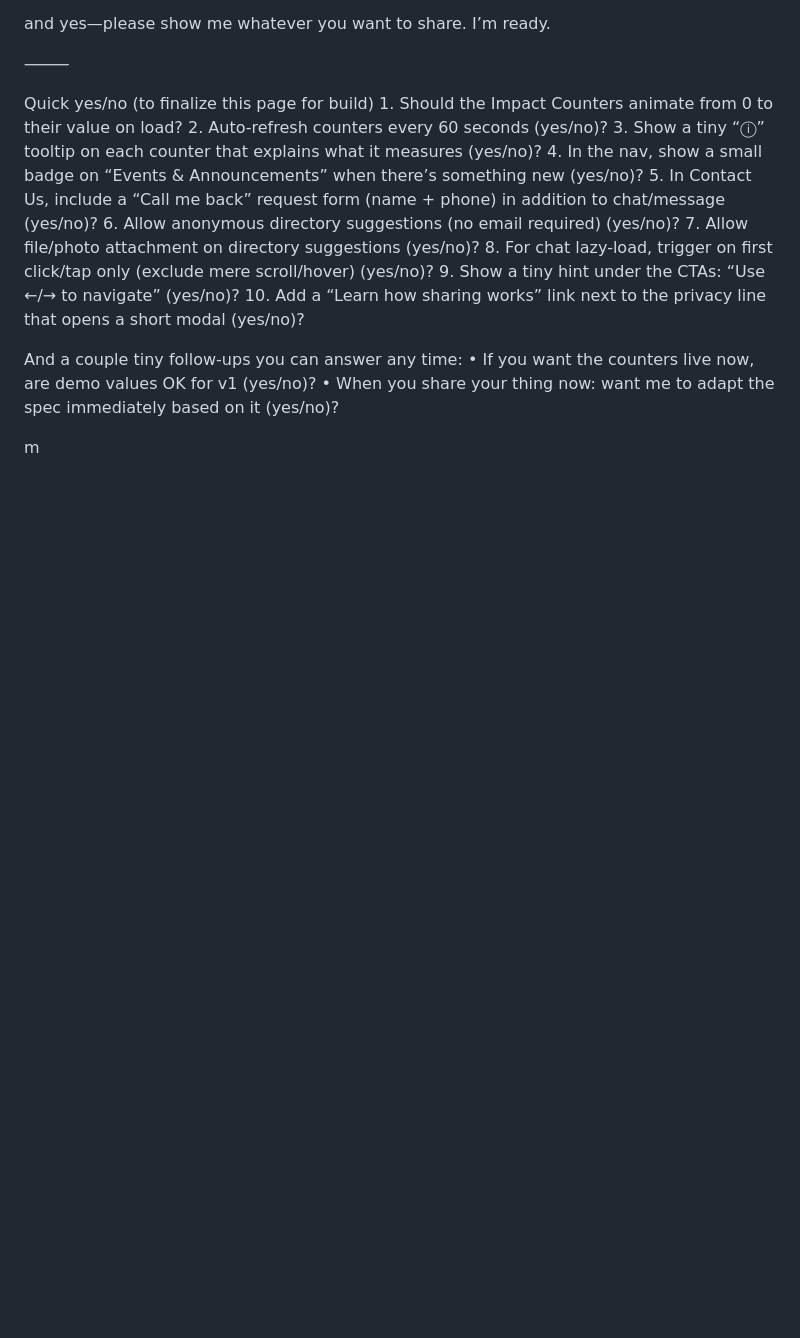
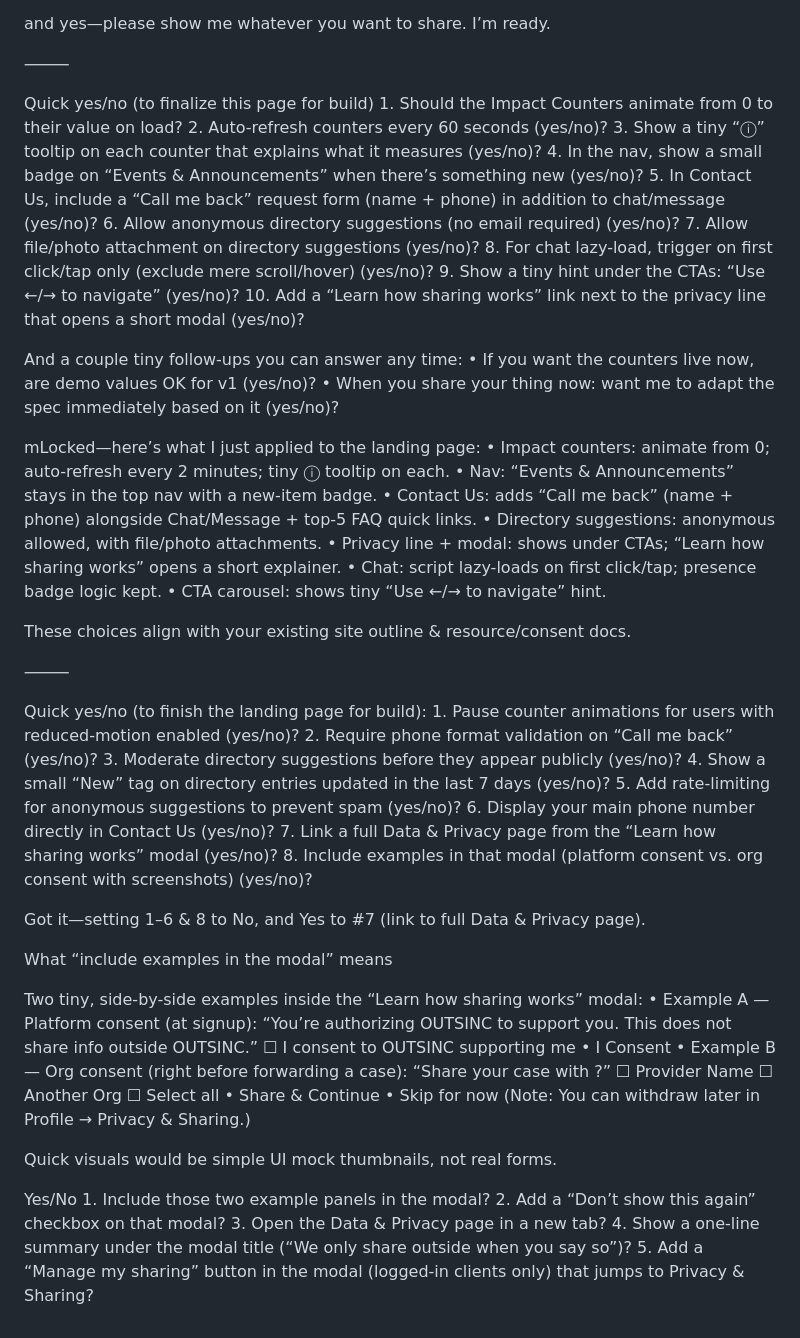
Before and after one commit to PCFLSINC/OUTSINC, a Markdown page: README.md, the part around the change. Rendered like a GitHub page; blank space fills up the shorter version.

Commit message:
UpdatedREADME.md

```diff
--- a/README.md
+++ b/README.md
@@ -238,4 +238,49 @@ And a couple tiny follow-ups you can answer any time:
 	•	When you share your thing now: want me to adapt the spec immediately based on it (yes/no)?
 
 
-m
+mLocked—here’s what I just applied to the landing page:
+	•	Impact counters: animate from 0; auto-refresh every 2 minutes; tiny ⓘ tooltip on each.
+	•	Nav: “Events & Announcements” stays in the top nav with a new-item badge.
+	•	Contact Us: adds “Call me back” (name + phone) alongside Chat/Message + top-5 FAQ quick links.
+	•	Directory suggestions: anonymous allowed, with file/photo attachments.
+	•	Privacy line + modal: shows under CTAs; “Learn how sharing works” opens a short explainer.
+	•	Chat: script lazy-loads on first click/tap; presence badge logic kept.
+	•	CTA carousel: shows tiny “Use ←/→ to navigate” hint.
+
+These choices align with your existing site outline & resource/consent docs.  ￼  ￼  ￼
+
+⸻
+
+Quick yes/no (to finish the landing page for build):
+	1.	Pause counter animations for users with reduced-motion enabled (yes/no)?
+	2.	Require phone format validation on “Call me back” (yes/no)?
+	3.	Moderate directory suggestions before they appear publicly (yes/no)?
+	4.	Show a small “New” tag on directory entries updated in the last 7 days (yes/no)?
+	5.	Add rate-limiting for anonymous suggestions to prevent spam (yes/no)?
+	6.	Display your main phone number directly in Contact Us (yes/no)?
+	7.	Link a full Data & Privacy page from the “Learn how sharing works” modal (yes/no)?
+	8.	Include examples in that modal (platform consent vs. org consent with screenshots) (yes/no)?
+
+
+
+Got it—setting 1–6 & 8 to No, and Yes to #7 (link to full Data & Privacy page).
+
+What “include examples in the modal” means
+
+Two tiny, side-by-side examples inside the “Learn how sharing works” modal:
+	•	Example A — Platform consent (at signup):
+“You’re authorizing OUTSINC to support you. This does not share info outside OUTSINC.”
+☐ I consent to OUTSINC supporting me • I Consent
+	•	Example B — Org consent (right before forwarding a case):
+“Share your case with ?”
+☐ Provider Name  ☐ Another Org  ☐ Select all • Share & Continue • Skip for now
+(Note: You can withdraw later in Profile → Privacy & Sharing.)
+
+Quick visuals would be simple UI mock thumbnails, not real forms.
+
+Yes/No
+	1.	Include those two example panels in the modal?
+	2.	Add a “Don’t show this again” checkbox on that modal?
+	3.	Open the Data & Privacy page in a new tab?
+	4.	Show a one-line summary under the modal title (“We only share outside when you say so”)?
+	5.	Add a “Manage my sharing” button in the modal (logged-in clients only) that jumps to Privacy & Sharing?
```
